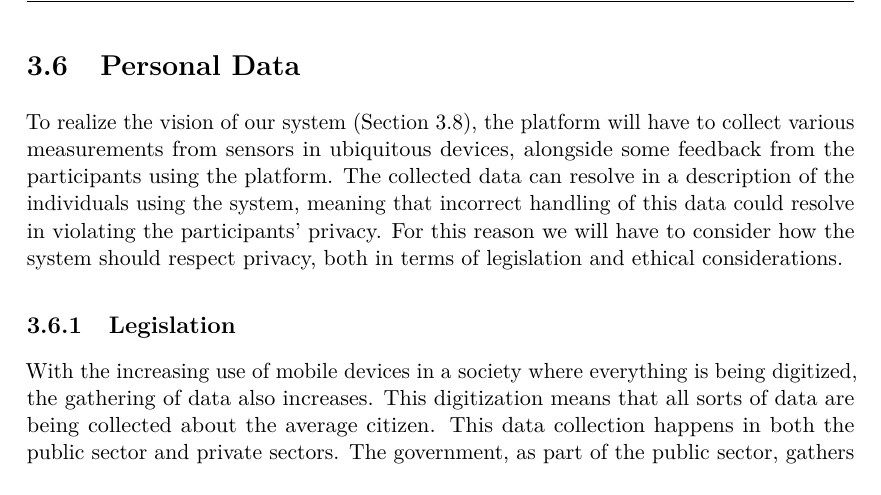
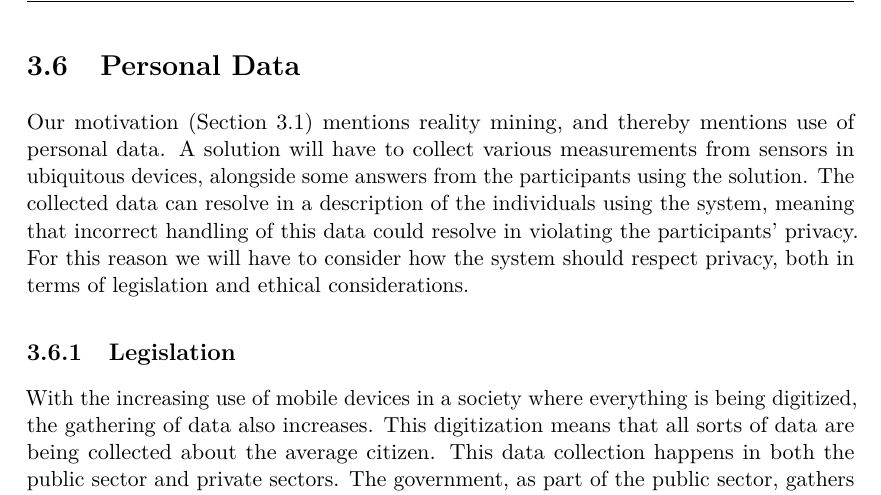
Before and after one commit to Shaderex/SW8-Report, a LaTeX thesis (super_main.tex, which reads content/problem_analysis/personal_data.tex): part of page 23 of 60, cut so that both start at the same text. Compiled offline with pdfLaTeX.

Commit message:
Change Personal Data introduction

```diff
--- a/content/problem_analysis/personal_data.tex
+++ b/content/problem_analysis/personal_data.tex
@@ -3,7 +3,7 @@
 \section{Personal Data}
 \label{sec:personal_data}
 
-To realize the vision of our system (\secref{sec:vision}), the platform will have to collect various measurements from sensors in ubiquitous devices, alongside some feedback from the participants using the platform. The collected data can resolve in a description of the individuals using the system, meaning that incorrect handling of this data could resolve in violating the participants' privacy. For this reason we will have to consider how the system should respect privacy, both in terms of legislation and ethical considerations.
+Our motivation (\secref{sec:motivation}) mentions reality mining, and thereby mentions use of personal data. A solution will have to collect various measurements from sensors in ubiquitous devices, alongside some answers from the participants using the solution. The collected data can resolve in a description of the individuals using the system, meaning that incorrect handling of this data could resolve in violating the participants' privacy. For this reason we will have to consider how the system should respect privacy, both in terms of legislation and ethical considerations.
 
 \input{content/problem_analysis/legislation}
 
```
